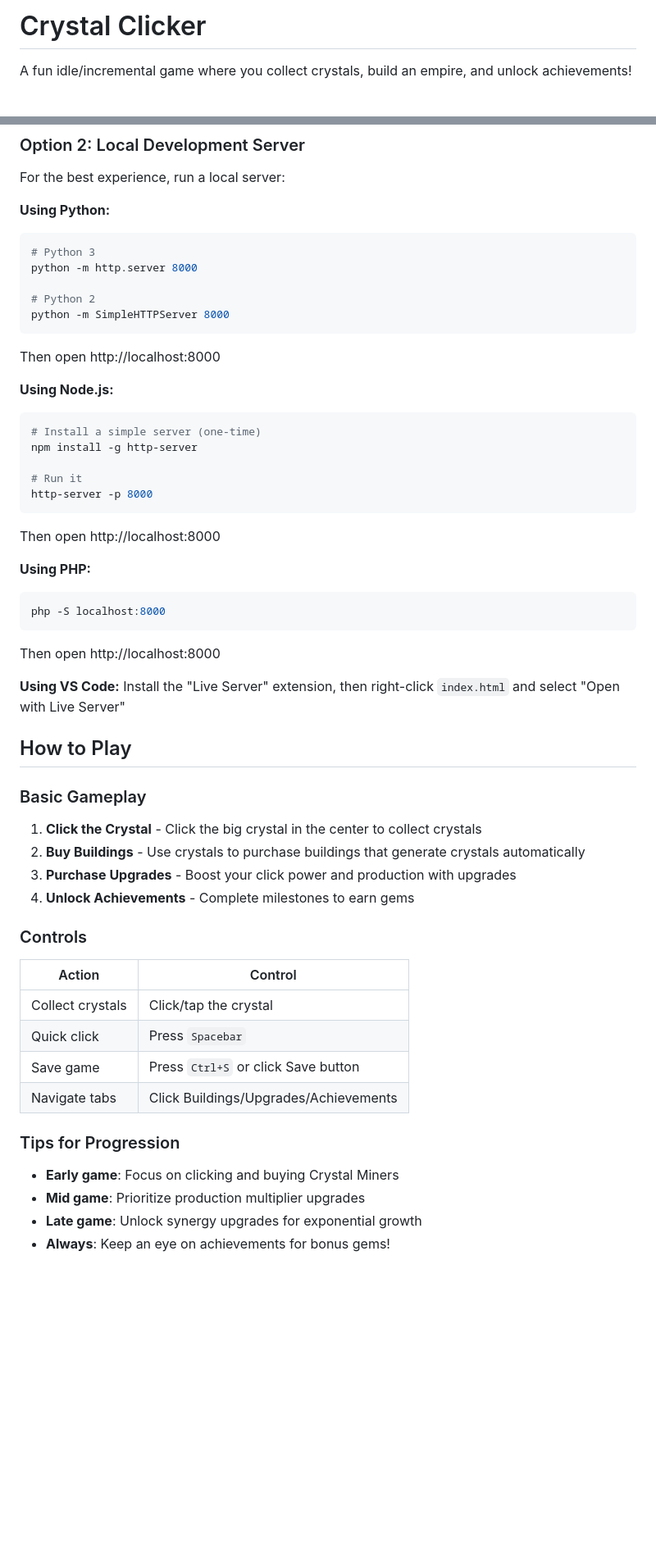
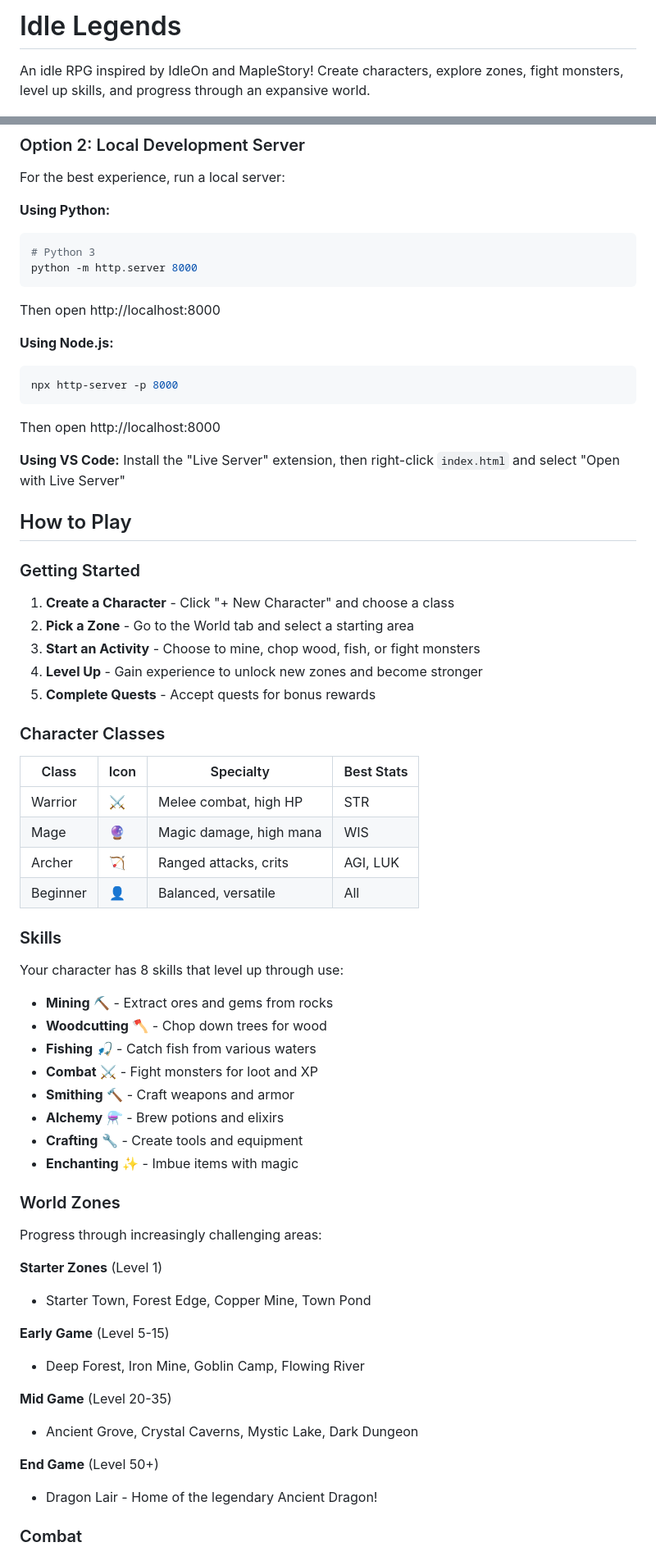
Before and after one commit to lassedds/Idle-game-ideas, a Markdown page: README.md, 2 parts joined by grey strips. Shown at 82% size. Rendered like a GitHub page; blank space fills up the shorter version.

Commit message:
Update README for Idle Legends RPG redesign
Document new game systems including character classes, skills,
world zones, combat mechanics, quests, talents, and equipment.

````diff
--- a/README.md
+++ b/README.md
@@ -1,4 +1,4 @@
-# Crystal Clicker
+# Idle Legends
 
-A fun idle/incremental game where you collect crystals, build an empire, and unlock achievements!
+An idle RPG inspired by IdleOn and MapleStory! Create characters, explore zones, fight monsters, level up skills, and progress through an expansive world.
 
@@ -29,25 +29,12 @@ For the best experience, run a local server:
 ```bash
 # Python 3
 python -m http.server 8000
-
-# Python 2
-python -m SimpleHTTPServer 8000
 ```
 Then open http://localhost:8000
 
 **Using Node.js:**
 ```bash
-# Install a simple server (one-time)
-npm install -g http-server
-
-# Run it
-http-server -p 8000
-```
-Then open http://localhost:8000
-
-**Using PHP:**
-```bash
-php -S localhost:8000
+npx http-server -p 8000
 ```
 Then open http://localhost:8000
 
@@ -56,25 +43,51 @@ Install the "Live Server" extension, then right-click `index.html` and select "O
 
 ## How to Play
 
-### Basic Gameplay
+### Getting Started
 
-1. **Click the Crystal** - Click the big crystal in the center to collect crystals
-2. **Buy Buildings** - Use crystals to purchase buildings that generate crystals automatically
-3. **Purchase Upgrades** - Boost your click power and production with upgrades
-4. **Unlock Achievements** - Complete milestones to earn gems
+1. **Create a Character** - Click "+ New Character" and choose a class
+2. **Pick a Zone** - Go to the World tab and select a starting area
+3. **Start an Activity** - Choose to mine, chop wood, fish, or fight monsters
+4. **Level Up** - Gain experience to unlock new zones and become stronger
+5. **Complete Quests** - Accept quests for bonus rewards
 
-### Controls
+### Character Classes
 
-| Action | Control |
-|--------|---------|
-| Collect crystals | Click/tap the crystal |
-| Quick click | Press `Spacebar` |
-| Save game | Press `Ctrl+S` or click Save button |
-| Navigate tabs | Click Buildings/Upgrades/Achievements |
+| Class | Icon | Specialty | Best Stats |
+|-------|------|-----------|------------|
+| Warrior | ⚔️ | Melee combat, high HP | STR |
+| Mage | 🔮 | Magic damage, high mana | WIS |
+| Archer | 🏹 | Ranged attacks, crits | AGI, LUK |
+| Beginner | 👤 | Balanced, versatile | All |
 
-### Tips for Progression
+### Skills
 
-- **Early game**: Focus on clicking and buying Crystal Miners
-- **Mid game**: Prioritize production multiplier upgrades
-- **Late game**: Unlock synergy upgrades for exponential growth
-- **Always**: Keep an eye on achievements for bonus gems!
+Your character has 8 skills that level up through use:
+
+- **Mining** ⛏️ - Extract ores and gems from rocks
+- **Woodcutting** 🪓 - Chop down trees for wood
+- **Fishing** 🎣 - Catch fish from various waters
+- **Combat** ⚔️ - Fight monsters for loot and XP
+- **Smithing** 🔨 - Craft weapons and armor
+- **Alchemy** ⚗️ - Brew potions and elixirs
+- **Crafting** 🔧 - Create tools and equipment
+- **Enchanting** ✨ - Imbue items with magic
+
+### World Zones
+
+Progress through increasingly challenging areas:
+
+**Starter Zones** (Level 1)
+- Starter Town, Forest Edge, Copper Mine, Town Pond
+
+**Early Game** (Level 5-15)
+- Deep Forest, Iron Mine, Goblin Camp, Flowing River
+
+**Mid Game** (Level 20-35)
+- Ancient Grove, Crystal Caverns, Mystic Lake, Dark Dungeon
+
+**End Game** (Level 50+)
+- Dragon Lair - Home of the legendary Ancient Dragon!
+
+### Combat
+
````
Also changed, not shown: other parts of README.md (+67 -26 lines).
